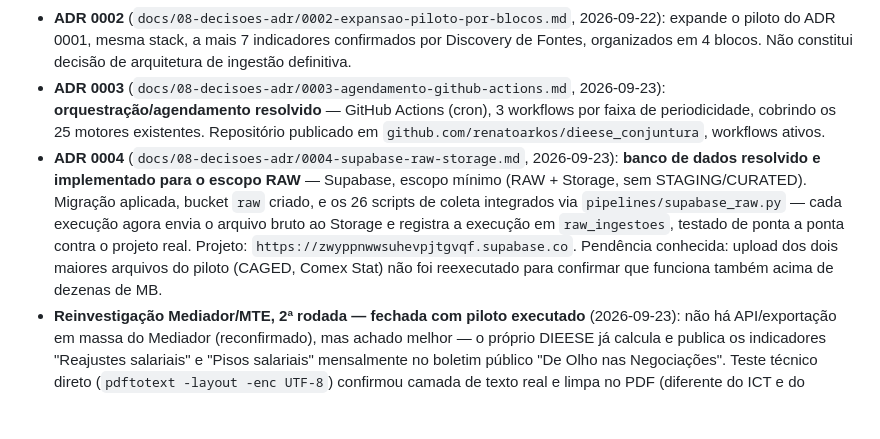
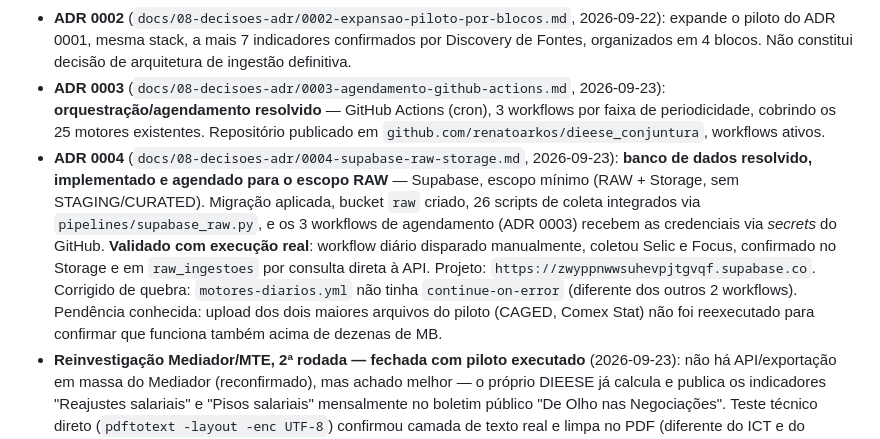
Before and after one commit to renatoarkos/dieese_conjuntura, a Markdown page: docs/00-visao-geral/ESTADO_DO_PROJETO.md, the part around the change. GitHub-like rendering; blank space fills up the shorter version.

```diff
--- a/docs/00-visao-geral/ESTADO_DO_PROJETO.md
+++ b/docs/00-visao-geral/ESTADO_DO_PROJETO.md
@@ -75,7 +75,7 @@ Aguardando validação humana das perguntas remanescentes do Discovery de Fontes
 - **ADR 0001** (`docs/08-decisoes-adr/0001-stack-minima-piloto-ingestao.md`, 2026-09-22): stack mínima e explicitamente provisória para um piloto técnico controlado (Python 3 puro, sem framework/orquestrador/banco), **escopada originalmente a PIB Brasil e IPCA**.
 - **ADR 0002** (`docs/08-decisoes-adr/0002-expansao-piloto-por-blocos.md`, 2026-09-22): expande o piloto do ADR 0001, mesma stack, a mais 7 indicadores confirmados por Discovery de Fontes, organizados em 4 blocos. Não constitui decisão de arquitetura de ingestão definitiva.
 - **ADR 0003** (`docs/08-decisoes-adr/0003-agendamento-github-actions.md`, 2026-09-23): **orquestração/agendamento resolvido** — GitHub Actions (cron), 3 workflows por faixa de periodicidade, cobrindo os 25 motores existentes. Repositório publicado em `github.com/renatoarkos/dieese_conjuntura`, workflows ativos.
-- **ADR 0004** (`docs/08-decisoes-adr/0004-supabase-raw-storage.md`, 2026-09-23): **banco de dados resolvido e implementado para o escopo RAW** — Supabase, escopo mínimo (RAW + Storage, sem STAGING/CURATED). Migração aplicada, bucket `raw` criado, e os 26 scripts de coleta integrados via `pipelines/supabase_raw.py` — cada execução agora envia o arquivo bruto ao Storage e registra a execução em `raw_ingestoes`, testado de ponta a ponta contra o projeto real. Projeto: `https://zwyppnwwsuhevpjtgvqf.supabase.co`. Pendência conhecida: upload dos dois maiores arquivos do piloto (CAGED, Comex Stat) não foi reexecutado para confirmar que funciona também acima de dezenas de MB.
+- **ADR 0004** (`docs/08-decisoes-adr/0004-supabase-raw-storage.md`, 2026-09-23): **banco de dados resolvido, implementado e agendado para o escopo RAW** — Supabase, escopo mínimo (RAW + Storage, sem STAGING/CURATED). Migração aplicada, bucket `raw` criado, 26 scripts de coleta integrados via `pipelines/supabase_raw.py`, e os 3 workflows de agendamento (ADR 0003) recebem as credenciais via *secrets* do GitHub. **Validado com execução real**: workflow diário disparado manualmente, coletou Selic e Focus, confirmado no Storage e em `raw_ingestoes` por consulta direta à API. Projeto: `https://zwyppnwwsuhevpjtgvqf.supabase.co`. Corrigido de quebra: `motores-diarios.yml` não tinha `continue-on-error` (diferente dos outros 2 workflows). Pendência conhecida: upload dos dois maiores arquivos do piloto (CAGED, Comex Stat) não foi reexecutado para confirmar que funciona também acima de dezenas de MB.
 - **Reinvestigação Mediador/MTE, 2ª rodada — fechada com piloto executado** (2026-09-23): não há API/exportação em massa do Mediador (reconfirmado), mas achado melhor — o próprio DIEESE já calcula e publica os indicadores "Reajustes salariais" e "Pisos salariais" mensalmente no boletim público "De Olho nas Negociações". Teste técnico direto (`pdftotext -layout -enc UTF-8`) confirmou camada de texto real e limpa no PDF (diferente do ICT e do Balanço das Greves, que são PDF-imagem). Novo script `pipelines/ingestao/bloco_4_mercado_trabalho/coleta_negociacao_coletiva_dieese.py` criado e executado com sucesso (encontrou a edição 72, set/2026, dados até ago/2026), e adicionado ao workflow `motores-semanais.yml`. Os dois indicadores saem de LACUNA/D e passam a classificação **B — download estruturado, piloto executado**. Total de scripts: 25 → 26. Total de indicadores automatizáveis (A/B/C): 27 → 29. Extração dos números de dentro do texto (STAGING) ainda não implementada.
 
 ## Decisões abertas
```
Also changed, not shown: docs/08-decisoes-adr/0004-supabase-raw-storage.md (+1 -1 lines).
